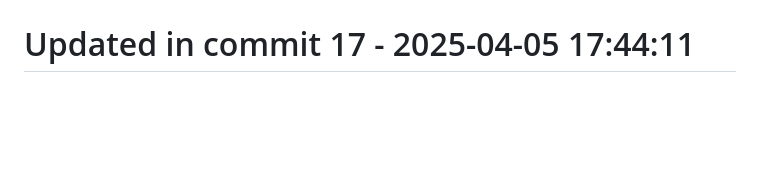
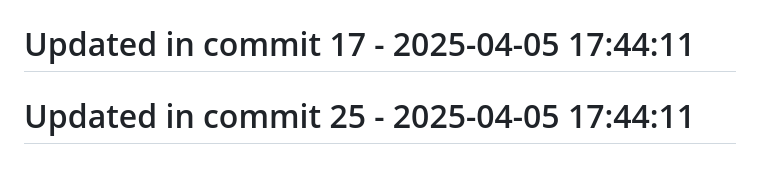
Before and after one commit to llamasearchai/llamaanki, a Markdown page: README.md, the part around the change. Drawn GitHub-style; blank space fills up the shorter version.

Commit message:
test: Improve tests for README

```diff
--- a/README.md
+++ b/README.md
@@ -221,3 +221,5 @@ This project is licensed under the MIT License - see the [LICENSE](LICENSE) file
 # Updated in commit 9 - 2025-04-05 17:44:11
 
 # Updated in commit 17 - 2025-04-05 17:44:11
+
+# Updated in commit 25 - 2025-04-05 17:44:11
```
